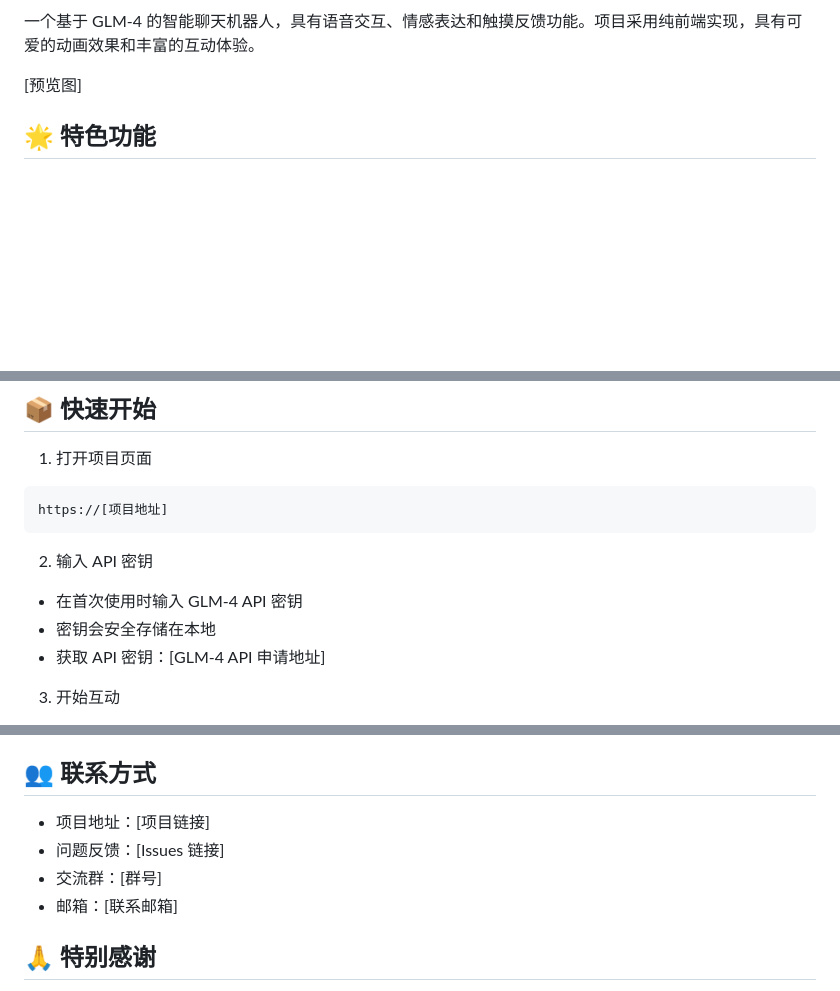
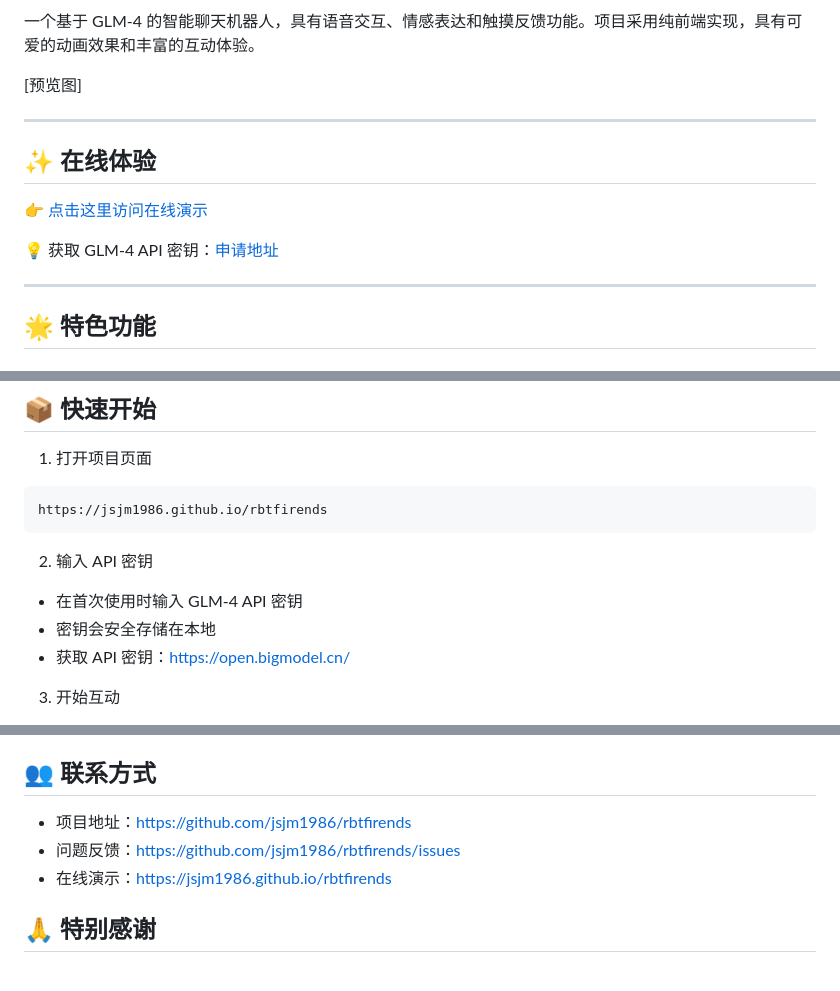
Before and after one commit to jsjm1986/rbtfirends, a Markdown page: README.md, 3 parts joined by grey strips. GitHub-like rendering; blank space fills up the shorter version.

````diff
--- a/README.md
+++ b/README.md
@@ -3,6 +10,16 @@
 一个基于 GLM-4 的智能聊天机器人，具有语音交互、情感表达和触摸反馈功能。项目采用纯前端实现，具有可爱的动画效果和丰富的互动体验。
 
 [预览图]
+
+---
+
+## ✨ 在线体验
+
+👉 [点击这里访问在线演示](https://jsjm1986.github.io/rbtfirends)
+
+💡 获取 GLM-4 API 密钥：[申请地址](https://open.bigmodel.cn/)
+
+---
 
 ## 🌟 特色功能
 
@@ -41,13 +58,13 @@
 
 1. 打开项目页面
 ```
-https://[项目地址]
+https://jsjm1986.github.io/rbtfirends
 ```
 
 2. 输入 API 密钥
 - 在首次使用时输入 GLM-4 API 密钥
 - 密钥会安全存储在本地
-- 获取 API 密钥：[GLM-4 API 申请地址]
+- 获取 API 密钥：[https://open.bigmodel.cn/](https://open.bigmodel.cn/)
 
 3. 开始互动
 - 点击麦克风按钮开始语音对话
@@ -217,10 +234,9 @@ MIT License - 详见 LICENSE 文件
 
 ## 👥 联系方式
 
-- 项目地址：[项目链接]
-- 问题反馈：[Issues 链接]
-- 交流群：[群号]
-- 邮箱：[联系邮箱]
+- 项目地址：[https://github.com/jsjm1986/rbtfirends](https://github.com/jsjm1986/rbtfirends)
+- 问题反馈：[https://github.com/jsjm1986/rbtfirends/issues](https://github.com/jsjm1986/rbtfirends/issues)
+- 在线演示：[https://jsjm1986.github.io/rbtfirends](https://jsjm1986.github.io/rbtfirends)
 
 ## 🙏 特别感谢
 
````
Also changed, not shown: other parts of README.md (+8 -1 lines), README_EN.md (+48 -32 lines).
